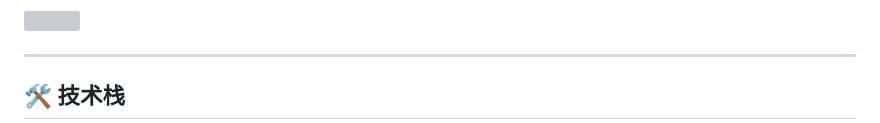
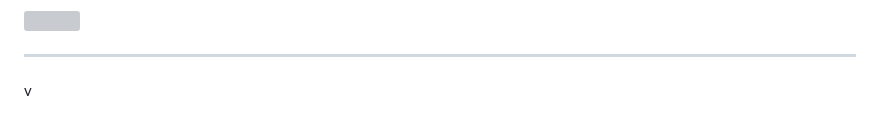
Before and after one commit to AnglusWang/angluswang, a Markdown page: README.md, the part around the change printed below. Drawn GitHub-style; grey boxes are pictures that could not be loaded.

```diff
--- a/README.md
+++ b/README.md
@@ -15,5 +15,5 @@
 
 ---
 
-## 🛠️ 技术栈
+v
 
```
Also changed, not shown: other parts of README.md (+16 -16 lines).
